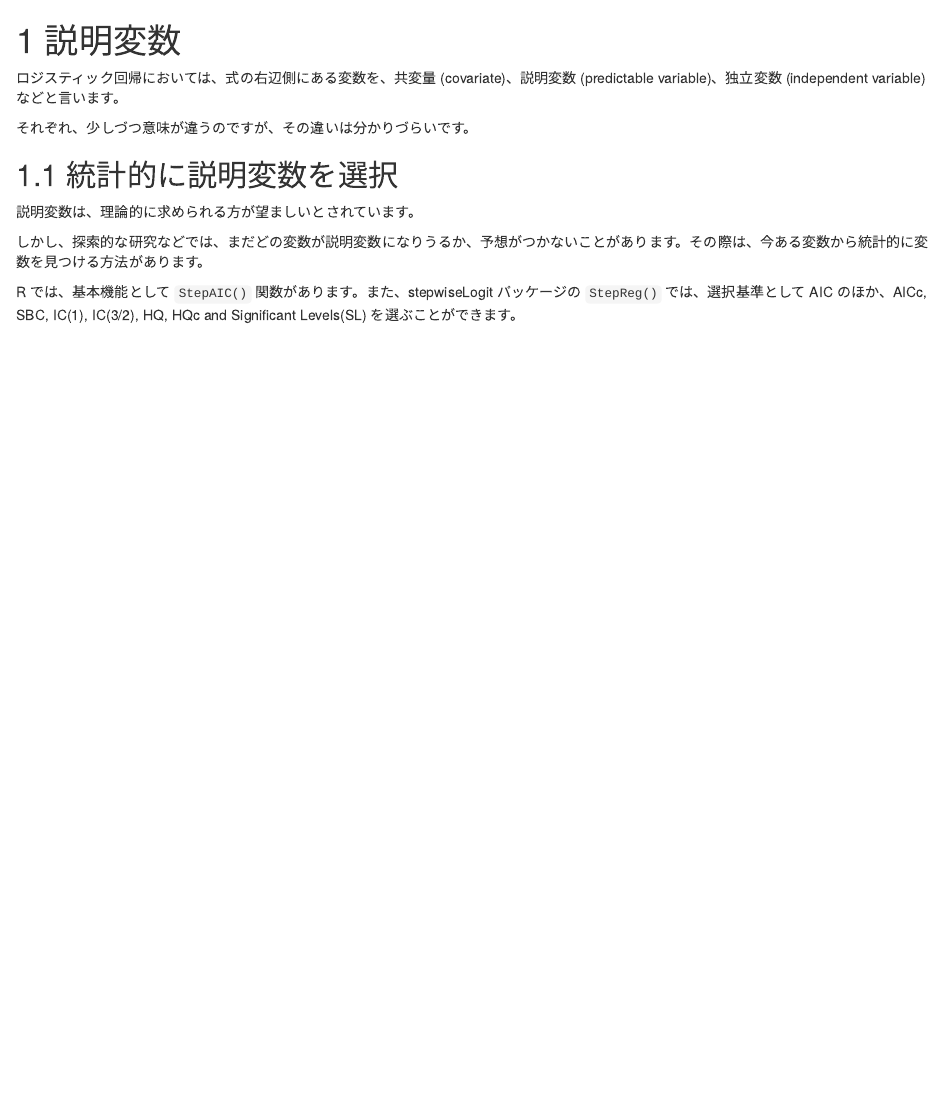
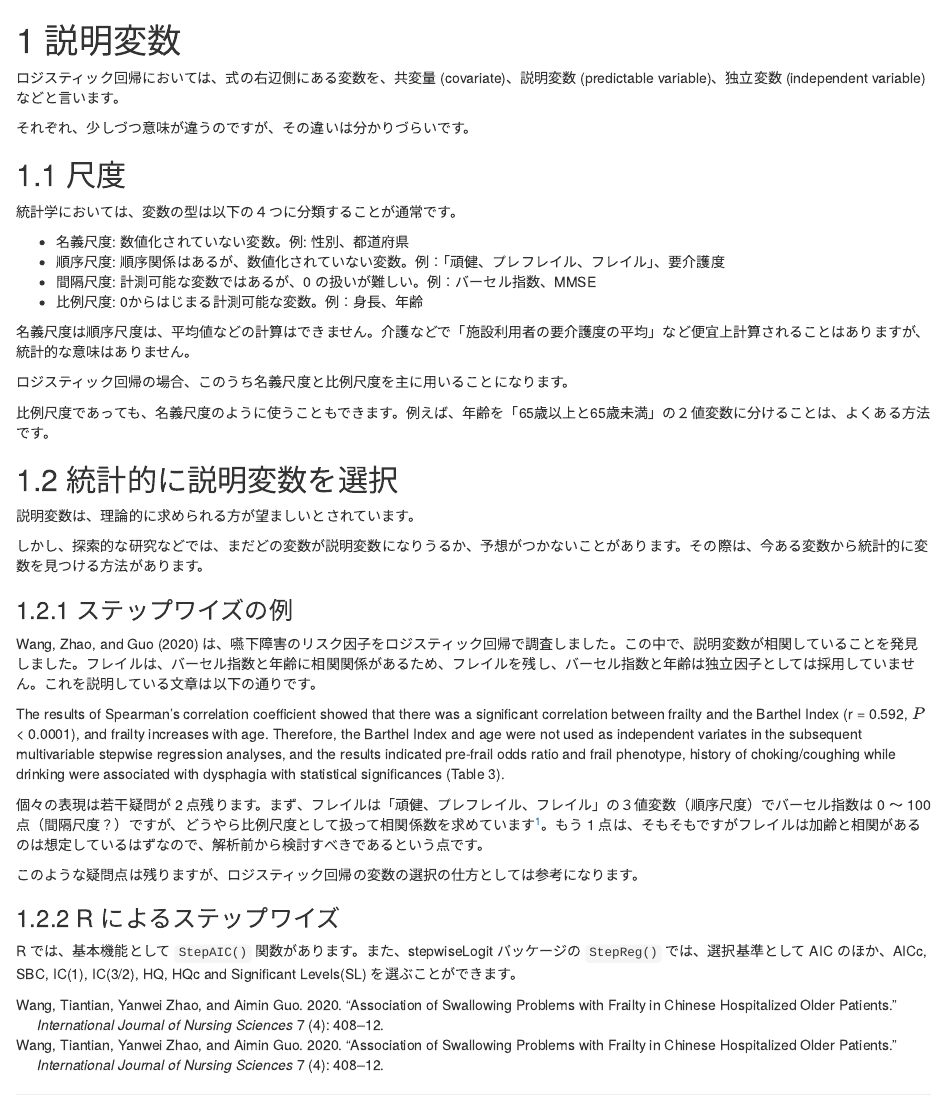
Before and after one commit to babayoshihiko/logisticreg, an R Markdown document (03-predictables.Rmd): the page in a window 1100 px wide, from its top. Rendered offline with R 4.5, knitr and Pandoc, with nearby package versions; drawn as R Markdown's standard HTML page in place of the format the file asks for.

Commit message:
scale; research using stepwise

```diff
--- a/03-predictables.Rmd
+++ b/03-predictables.Rmd
@@ -3,6 +3,21 @@
 ロジスティック回帰においては、式の右辺側にある変数を、共変量 (covariate)、説明変数 (predictable variable)、独立変数 (independent variable) などと言います。
 
 それぞれ、少しづつ意味が違うのですが、その違いは分かりづらいです。
+
+## 尺度  {#scale}
+
+統計学においては、変数の型は以下の４つに分類することが通常です。
+
+* 名義尺度: 数値化されていない変数。例: 性別、都道府県
+* 順序尺度: 順序関係はあるが、数値化されていない変数。例：「頑健、プレフレイル、フレイル」、要介護度
+* 間隔尺度: 計測可能な変数ではあるが、0 の扱いが難しい。例：バーセル指数、MMSE
+* 比例尺度: 0からはじまる計測可能な変数。例：身長、年齢
+
+名義尺度は順序尺度は、平均値などの計算はできません。介護などで「施設利用者の要介護度の平均」など便宜上計算されることはありますが、統計的な意味はありません。
+
+ロジスティック回帰の場合、このうち名義尺度と比例尺度を主に用いることになります。
+
+比例尺度であっても、名義尺度のように使うこともできます。例えば、年齢を「65歳以上と65歳未満」の２値変数に分けることは、よくある方法です。
 
 ## 統計的に説明変数を選択
 
@@ -10,4 +25,18 @@
 
 しかし、探索的な研究などでは、まだどの変数が説明変数になりうるか、予想がつかないことがあります。その際は、今ある変数から統計的に変数を見つける方法があります。
 
+### ステップワイズの例
+
+@wang2020association は、嚥下障害のリスク因子をロジスティック回帰で調査しました。この中で、説明変数が相関していることを発見しました。フレイルは、バーセル指数と年齢に相関関係があるため、フレイルを残し、バーセル指数と年齢は独立因子としては採用していません。これを説明している文章は以下の通りです。
+
+:::: {.blackbox data-latex=""}
+The results of Spearman's correlation coefficient showed that there was a significant correlation between frailty and the Barthel Index (r = 0.592, $P$ < 0.0001), and frailty increases with age. Therefore, the Barthel Index and age were not used as independent variates in the subsequent multivariable stepwise regression analyses, and the results indicated pre-frail odds ratio and frail phenotype, history of choking/coughing while drinking were associated with dysphagia with statistical significances (Table 3).
+::::
+
+個々の表現は若干疑問が 2 点残ります。まず、フレイルは「頑健、プレフレイル、フレイル」の３値変数（順序尺度）でバーセル指数は 0 ～ 100 点（間隔尺度？）ですが、どうやら比例尺度として扱って相関係数を求めています^[さらに付け加えるなら、相関係数の値がどの程度なら削除するかの基準が明示されていません。]。もう 1 点は、そもそもですがフレイルは加齢と相関があるのは想定しているはずなので、解析前から検討すべきであるという点です。
+
+このような疑問点は残りますが、ロジスティック回帰の変数の選択の仕方としては参考になります。
+
+### R によるステップワイズ  {#stepwise-r}
+
 R では、基本機能として `StepAIC()` 関数があります。また、stepwiseLogit パッケージの `StepReg()` では、選択基準として AIC のほか、AICc, SBC, IC(1), IC(3/2), HQ, HQc and Significant Levels(SL) を選ぶことができます。
```
Also changed, not shown: 01-intro.Rmd (+1 -1 lines).
